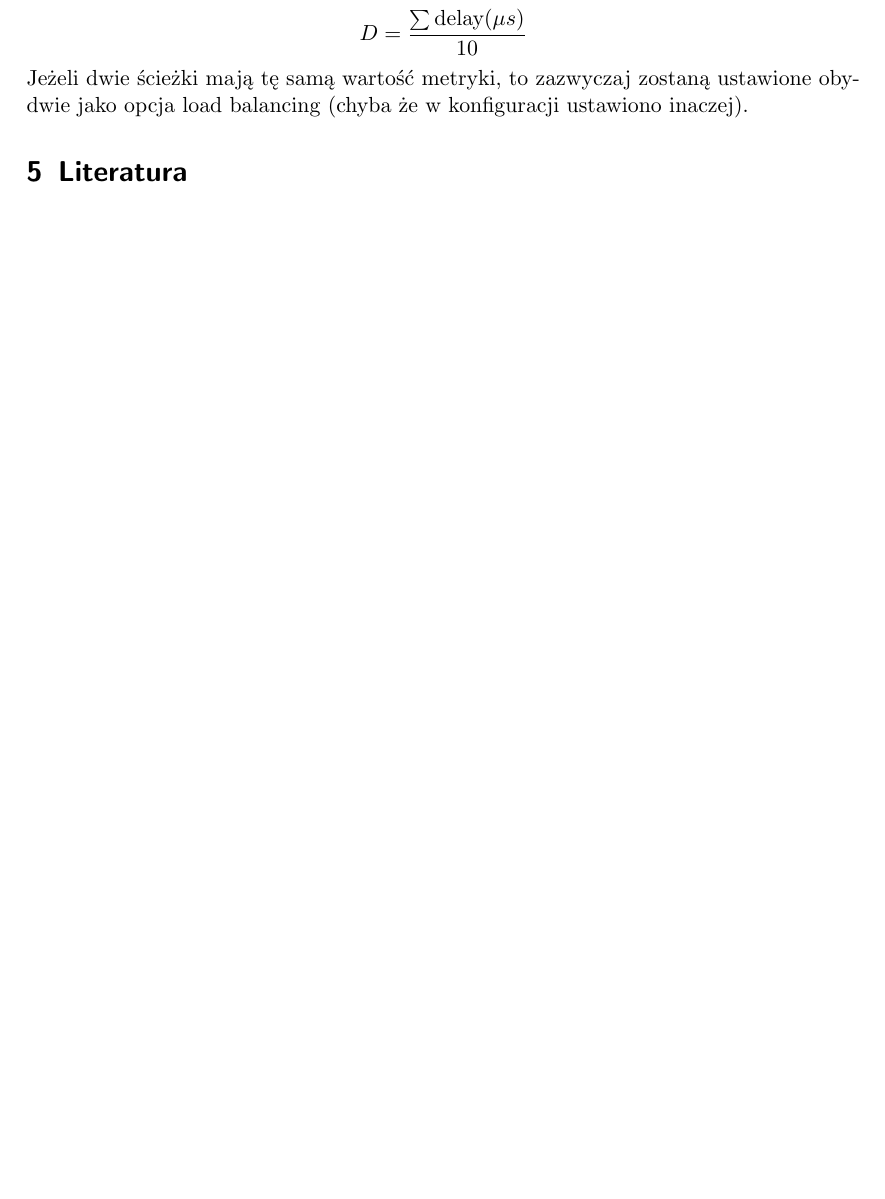
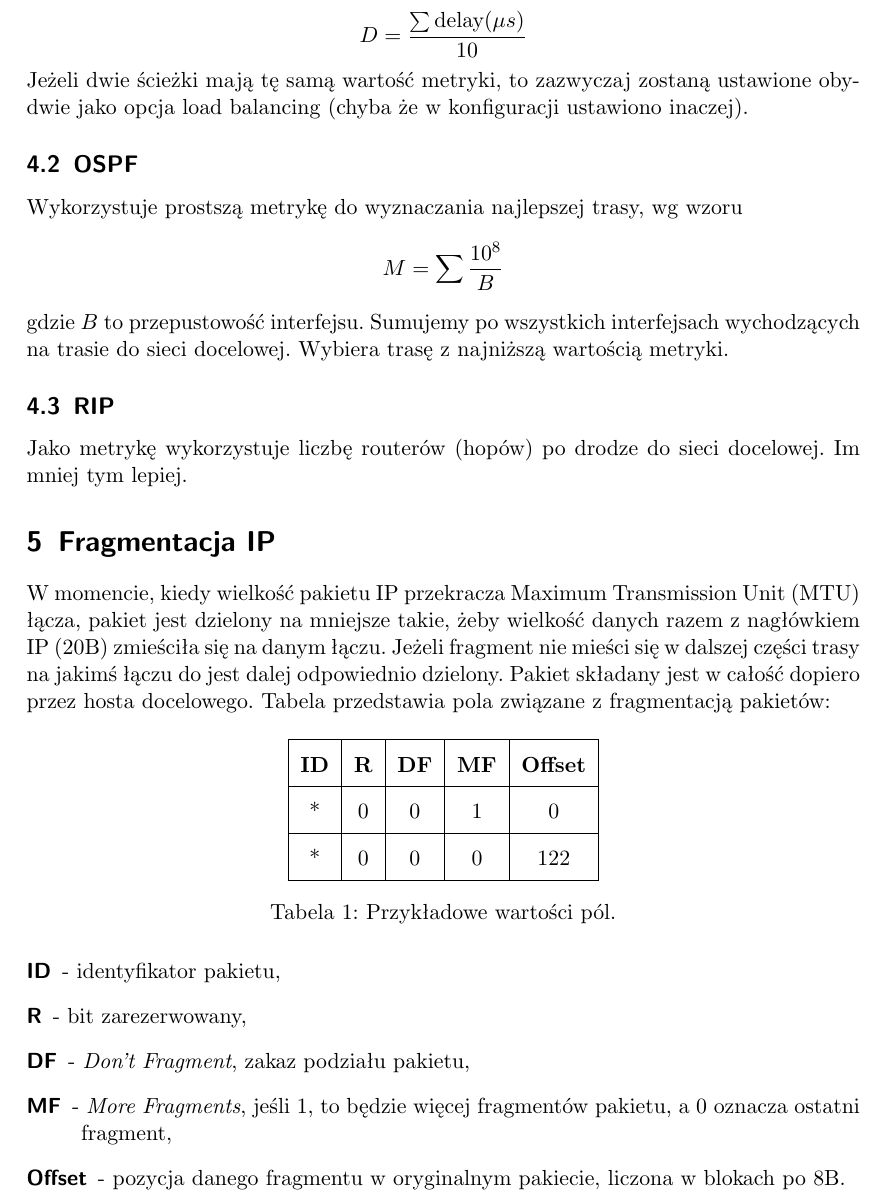
Before and after one commit to mpodmokly/notes, a LaTeX document (sieci.tex): part of page 4 of 4 before the commit and part of page 4 of 5 after it, cut so that both start at the same text, the shorter picture padded with empty space. Compiled offline with pdfLaTeX.

Commit message:
IP fragmentation

```diff
--- a/sieci.tex
+++ b/sieci.tex
@@ -128,6 +128,50 @@
     Jeżeli dwie ścieżki mają tę samą wartość metryki, to zazwyczaj zostaną ustawione
     obydwie jako opcja load balancing (chyba że w konfiguracji ustawiono inaczej).
 
+    \subsection{OSPF}
+    Wykorzystuje prostszą metrykę do wyznaczania najlepszej trasy, wg wzoru
+    \[
+        M=\sum\frac{10^8}{B}
+    \]
+    gdzie $B$ to przepustowość interfejsu. Sumujemy po wszystkich interfejsach
+    wychodzących na trasie do sieci docelowej. Wybiera trasę z najniższą wartością
+    metryki.
+
+    \subsection{RIP}
+    Jako metrykę wykorzystuje liczbę routerów (hopów) po drodze do sieci docelowej.
+    Im mniej tym lepiej.
+
+    \section{Fragmentacja IP}
+    W momencie, kiedy wielkość pakietu IP przekracza Maximum Transmission Unit (MTU)
+    łącza, pakiet jest dzielony na mniejsze takie, żeby wielkość danych razem
+    z nagłówkiem IP (20B) zmieściła się na danym łączu. Jeżeli fragment nie mieści się
+    w dalszej części trasy na jakimś łączu do jest dalej odpowiednio dzielony. Pakiet
+    składany jest w całość dopiero przez hosta docelowego. Tabela przedstawia pola
+    związane z fragmentacją pakietów:
+    \begin{table}[H]
+        \centering
+        \renewcommand{\arraystretch}{1.7}
+        \begin{tabular}{|c|c|c|c|c|}
+            \hline
+            \textbf{ID} & \textbf{R} & \textbf{DF} & \textbf{MF} & \textbf{Offset} \\
+            \hline
+            * & 0 & 0 & 1 & 0 \\
+            \hline
+            * & 0 & 0 & 0 & 122 \\
+            \hline
+        \end{tabular}
+        \caption{Przykładowe wartości pól.}
+    \end{table}
+    \begin{description}
+        \item[ID]- identyfikator pakietu,
+        \item[R]- bit zarezerwowany,
+        \item[DF]- \textit{Don't Fragment}, zakaz podziału pakietu,
+        \item[MF]- \textit{More Fragments}, jeśli 1, to będzie więcej fragmentów
+            pakietu, a 0 oznacza ostatni fragment,
+        \item[Offset]- pozycja danego fragmentu w oryginalnym pakiecie, liczona
+            w blokach po 8B.
+    \end{description}
+
     \section{Literatura}
     \begin{thebibliography}{9}
         \bibitem{Zieliński} Zieliński, K. (2026). Sieci komputerowe. \textit{Wykłady
```
Also changed, not shown: sieci.pdf.
